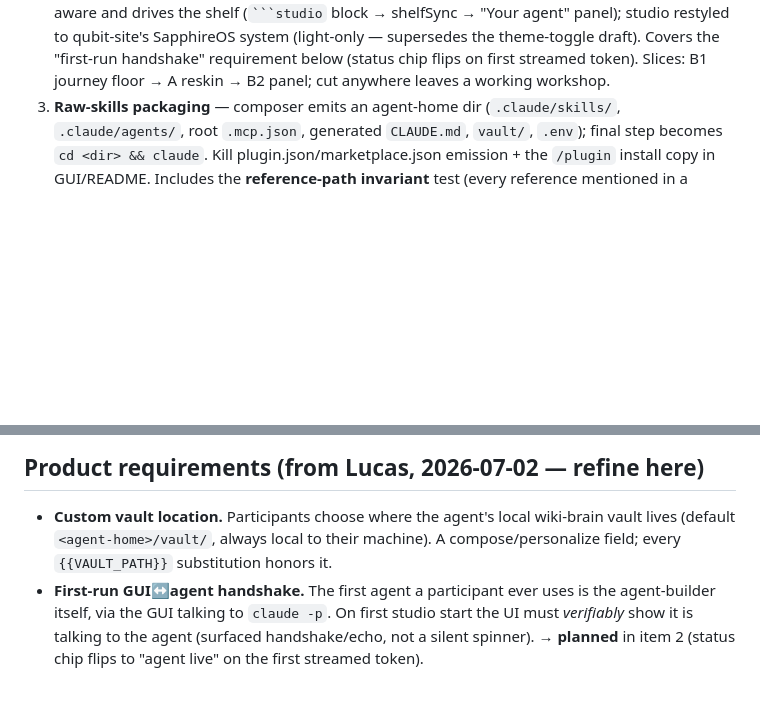
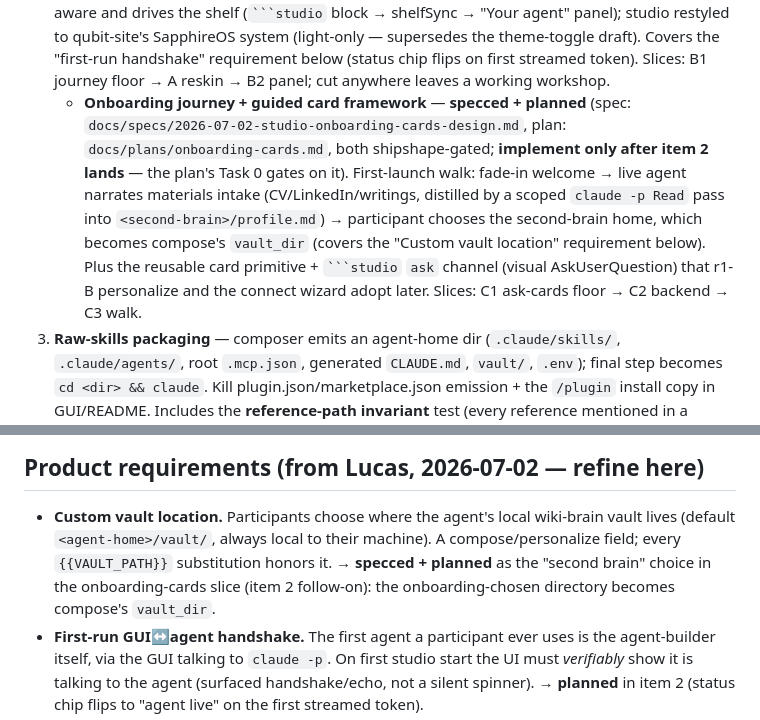
Before and after one commit to lucasyhzhu-debug/qubitstudio-agentbuilder, a Markdown page: docs/ROADMAP.md, 2 parts joined by grey strips. GitHub-like rendering; blank space fills up the shorter version.

Commit message:
roadmap: onboarding journey + card framework — specced+planned, gated on journey landing
Co-Authored-By: Claude Fable 5 <noreply@anthropic.com>

````diff
--- a/docs/ROADMAP.md
+++ b/docs/ROADMAP.md
@@ -19,6 +19,16 @@ migration + raw skills) and `docs/specs/2026-07-02-workshop-studio-r1-personaliz
    to qubit-site's SapphireOS system (light-only — supersedes the theme-toggle draft). Covers
    the "first-run handshake" requirement below (status chip flips on first streamed token).
    Slices: B1 journey floor → A reskin → B2 panel; cut anywhere leaves a working workshop.
+   - **Onboarding journey + guided card framework** — **specced + planned** (spec:
+     `docs/specs/2026-07-02-studio-onboarding-cards-design.md`, plan:
+     `docs/plans/onboarding-cards.md`, both shipshape-gated; **implement only after item 2
+     lands** — the plan's Task 0 gates on it). First-launch walk: fade-in welcome → live agent
+     narrates materials intake (CV/LinkedIn/writings, distilled by a scoped `claude -p Read`
+     pass into `<second-brain>/profile.md`) → participant chooses the second-brain home, which
+     becomes compose's `vault_dir` (covers the "Custom vault location" requirement below).
+     Plus the reusable card primitive + ` ```studio ` `ask` channel (visual AskUserQuestion)
+     that r1-B personalize and the connect wizard adopt later. Slices: C1 ask-cards floor →
+     C2 backend → C3 walk.
 3. **Raw-skills packaging** — composer emits an agent-home dir (`.claude/skills/`,
    `.claude/agents/`, root `.mcp.json`, generated `CLAUDE.md`, `vault/`, `.env`); final step
    becomes `cd <dir> && claude`. Kill plugin.json/marketplace.json emission + the `/plugin`
@@ -40,7 +50,9 @@ migration + raw skills) and `docs/specs/2026-07-02-workshop-studio-r1-personaliz
 
 - **Custom vault location.** Participants choose where the agent's local wiki-brain vault lives
   (default `<agent-home>/vault/`, always local to their machine). A compose/personalize field;
-  every `{{VAULT_PATH}}` substitution honors it.
+  every `{{VAULT_PATH}}` substitution honors it. → **specced + planned** as the "second brain"
+  choice in the onboarding-cards slice (item 2 follow-on): the onboarding-chosen directory
+  becomes compose's `vault_dir`.
 - **First-run GUI↔agent handshake.** The first agent a participant ever uses is the agent-builder
   itself, via the GUI talking to `claude -p`. On first studio start the UI must *verifiably* show
   it is talking to the agent (surfaced handshake/echo, not a silent spinner). → **planned** in
````
